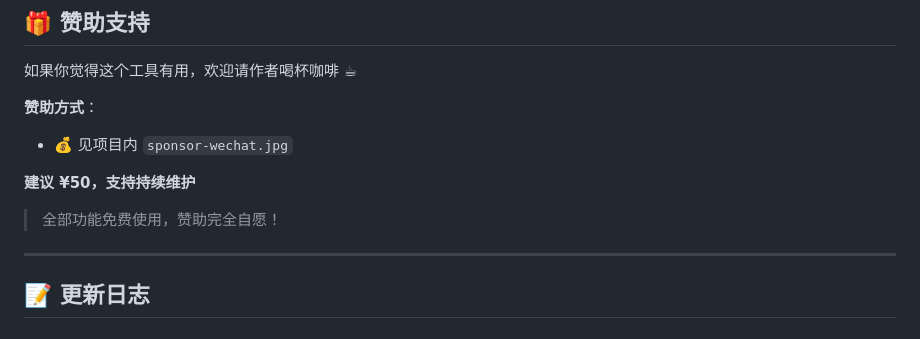
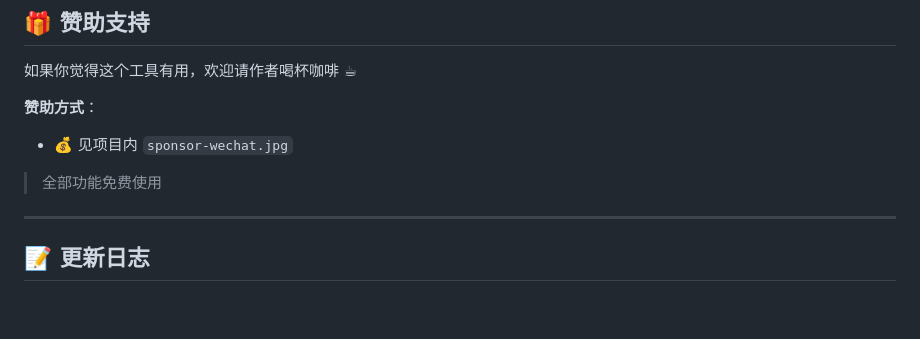
Before and after one commit to athrunkila-creator/agent-monitor, a Markdown page: README.md, the part around the change. Rendered like a GitHub page; blank space fills up the shorter version.

```diff
--- a/README.md
+++ b/README.md
@@ -188,9 +188,7 @@ agent-monitor/
 **赞助方式**：
 - 💰 见项目内 `sponsor-wechat.jpg`
 
-**建议 ¥50，支持持续维护**
-
-> 全部功能免费使用，赞助完全自愿！
+> 全部功能免费使用
 
 ---
 
```
